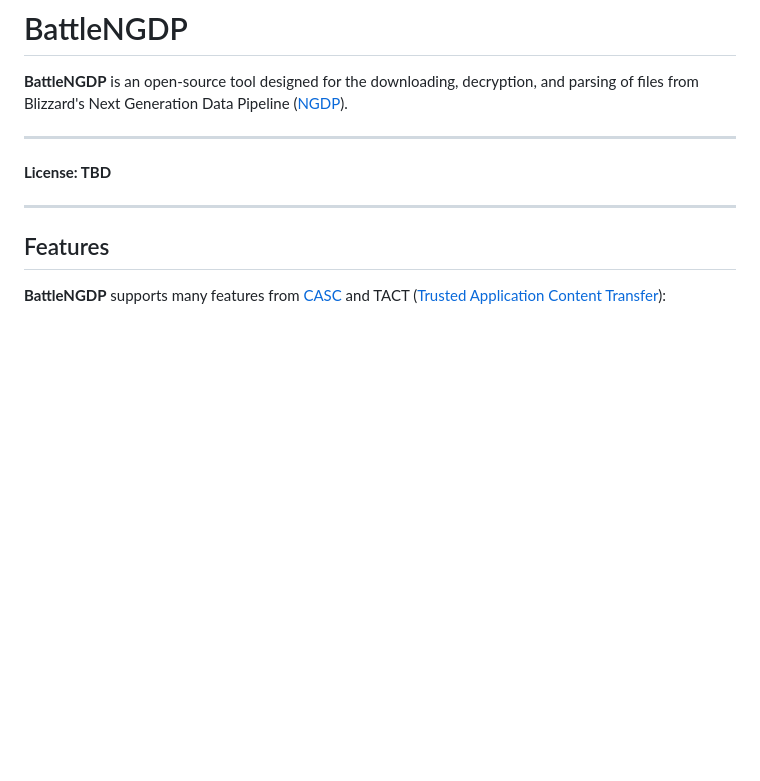
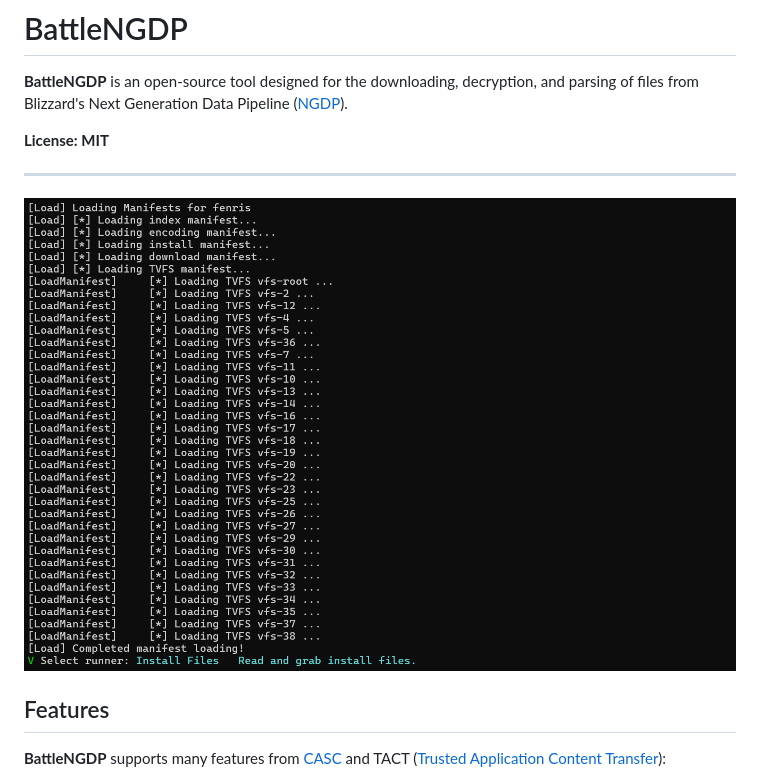
Before and after one commit to Hazno-dev/BattleNGDP, a Markdown page: README.md, the part around the change. GitHub-like rendering; pictures changed too: Misc/Example.png (added); blank space fills up the shorter version.

Commit message:
Add license and img

```diff
--- a/README.md
+++ b/README.md
@@ -3,12 +3,11 @@
 **BattleNGDP** is an open-source tool designed for the downloading, decryption, and parsing of files from Blizzard's
 Next Generation Data Pipeline ([NGDP](https://wowdev.wiki/NGDP)).
 
+**License: MIT**
 
 ---
 
-**License: TBD**
-
----
+![Command line example of BattleNGDP parsing build manifest files](Misc/Example.png)
 
 ## Features
 
```
Also changed, not shown: 1 other file.
